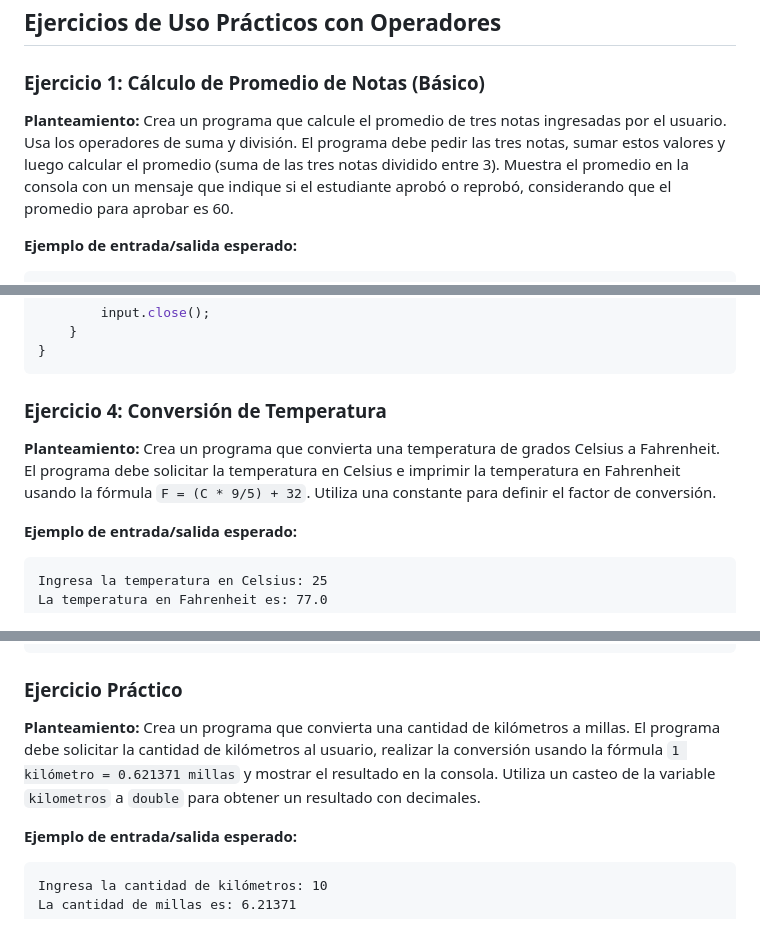
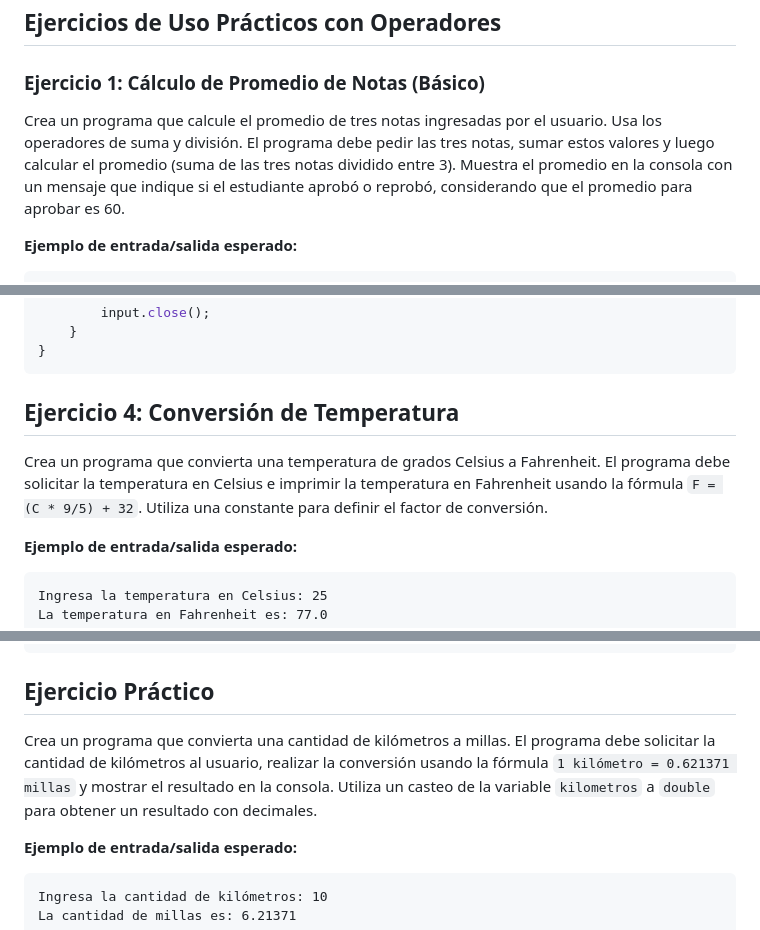
Before and after one commit to RonyTrespalacios/Aprendiendo-Java, a Markdown page: classes/class02/README.md, 3 parts joined by grey strips. Rendered like a GitHub page; folded sections open.

````diff
--- a/classes/class02/README.md
+++ b/classes/class02/README.md
@@ -211,7 +211,7 @@ public class OperadoresJava {
 
 ### Ejercicio 1: Cálculo de Promedio de Notas (Básico)
 
-**Planteamiento:** Crea un programa que calcule el promedio de tres notas ingresadas por el usuario. Usa los operadores de suma y división. El programa debe pedir las tres notas, sumar estos valores y luego calcular el promedio (suma de las tres notas dividido entre 3). Muestra el promedio en la consola con un mensaje que indique si el estudiante aprobó o reprobó, considerando que el promedio para aprobar es 60.
+Crea un programa que calcule el promedio de tres notas ingresadas por el usuario. Usa los operadores de suma y división. El programa debe pedir las tres notas, sumar estos valores y luego calcular el promedio (suma de las tres notas dividido entre 3). Muestra el promedio en la consola con un mensaje que indique si el estudiante aprobó o reprobó, considerando que el promedio para aprobar es 60.
 
 **Ejemplo de entrada/salida esperado:**
 
@@ -526,9 +526,9 @@ public class CostoConIVA {
 
 </details>
 
-### Ejercicio 4: Conversión de Temperatura
+## Ejercicio 4: Conversión de Temperatura
 
-**Planteamiento:** Crea un programa que convierta una temperatura de grados Celsius a Fahrenheit. El programa debe solicitar la temperatura en Celsius e imprimir la temperatura en Fahrenheit usando la fórmula `F = (C * 9/5) + 32`. Utiliza una constante para definir el factor de conversión.
+Crea un programa que convierta una temperatura de grados Celsius a Fahrenheit. El programa debe solicitar la temperatura en Celsius e imprimir la temperatura en Fahrenheit usando la fórmula `F = (C * 9/5) + 32`. Utiliza una constante para definir el factor de conversión.
 
 **Ejemplo de entrada/salida esperado:**
 
@@ -611,8 +611,9 @@ public class CasteoEjemplo {
 ```
 </details>
 
-### Ejercicio Práctico
-**Planteamiento:** Crea un programa que convierta una cantidad de kilómetros a millas. El programa debe solicitar la cantidad de kilómetros al usuario, realizar la conversión usando la fórmula `1 kilómetro = 0.621371 millas` y mostrar el resultado en la consola. Utiliza un casteo de la variable `kilometros` a `double` para obtener un resultado con decimales.
+## Ejercicio Práctico
+
+Crea un programa que convierta una cantidad de kilómetros a millas. El programa debe solicitar la cantidad de kilómetros al usuario, realizar la conversión usando la fórmula `1 kilómetro = 0.621371 millas` y mostrar el resultado en la consola. Utiliza un casteo de la variable `kilometros` a `double` para obtener un resultado con decimales.
 
 **Ejemplo de entrada/salida esperado:**
 ```
````
Also changed, not shown: other parts of classes/class02/README.md (+11 -11 lines).
